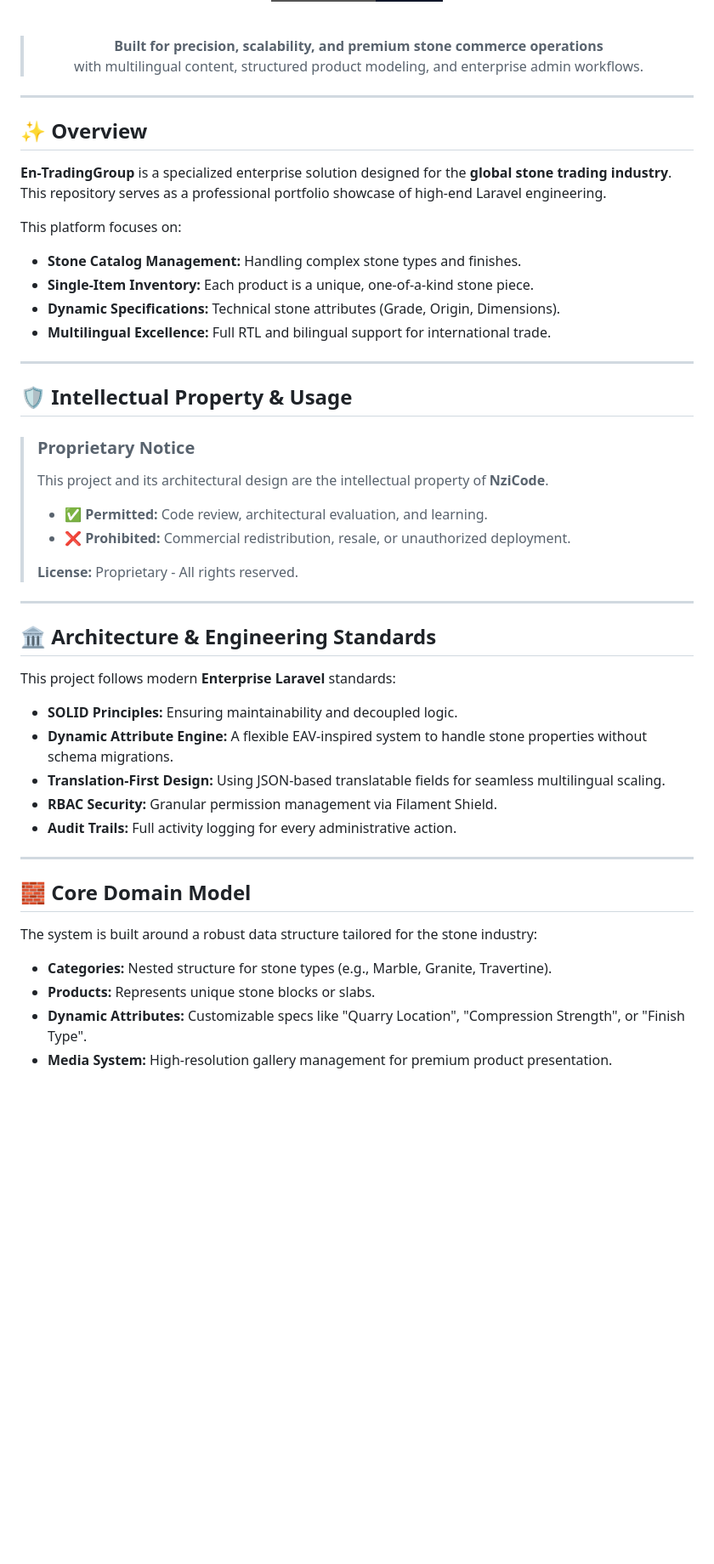
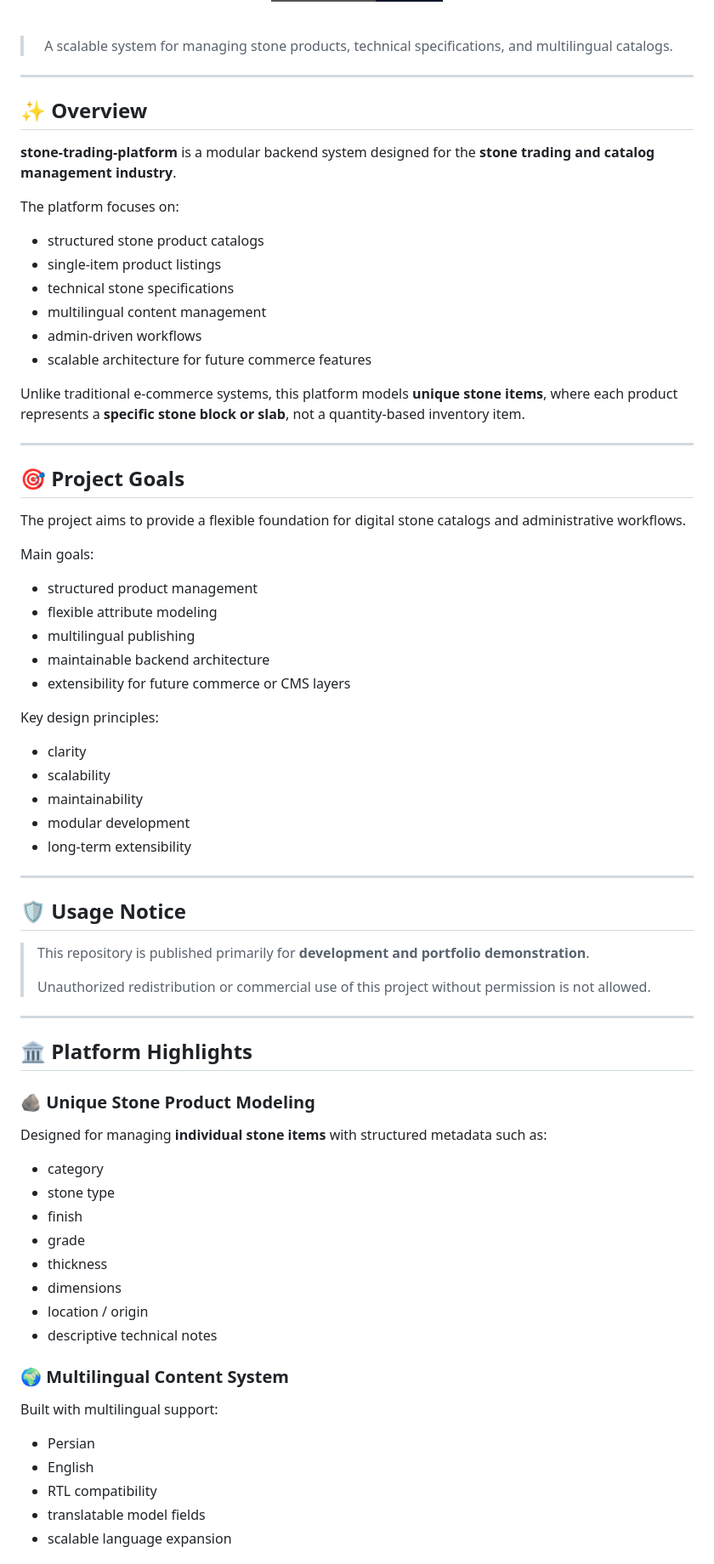
Before and after one commit to NziCode/stone-trading-platform, a Markdown page: README.md, the part around one of its changes. Shown at 85% size. Drawn GitHub-style; badges without logos; blank space fills up the shorter version.

Commit message:
docs: rename project to stone-trading-platform and generalize README

```diff
--- a/README.md
+++ b/README.md
@@ -14,8 +14,7 @@ built with **Laravel 12**, **Filament**, and a clean modular architecture.
 
 <br>
 
-> **Built for precision, scalability, and premium stone commerce operations**
-> with multilingual content, structured product modeling, and enterprise admin workflows.
+> A scalable system for managing stone products, technical specifications, and multilingual catalogs.
 
 </div>
 
@@ -23,43 +22,71 @@ built with **Laravel 12**, **Filament**, and a clean modular architecture.
 
 ## ✨ Overview
 
-**En‑TradingGroup** is a specialized enterprise solution designed for the **global stone trading industry**. This repository serves as a professional portfolio showcase of high-end Laravel engineering.
+**stone-trading-platform** is a modular backend system designed for the **stone trading and catalog management industry**.
 
-This platform focuses on:
-- **Stone Catalog Management:** Handling complex stone types and finishes.
-- **Single-Item Inventory:** Each product is a unique, one-of-a-kind stone piece.
-- **Dynamic Specifications:** Technical stone attributes (Grade, Origin, Dimensions).
-- **Multilingual Excellence:** Full RTL and bilingual support for international trade.
+The platform focuses on:
+
+- structured stone product catalogs
+- single-item product listings
+- technical stone specifications
+- multilingual content management
+- admin-driven workflows
+- scalable architecture for future commerce features
+
+Unlike traditional e‑commerce systems, this platform models **unique stone items**, where each product represents a **specific stone block or slab**, not a quantity-based inventory item.
 
 ---
 
-## 🛡️ Intellectual Property & Usage
+## 🎯 Project Goals
 
-> ### Proprietary Notice
-> This project and its architectural design are the intellectual property of **NziCode**.
-> - ✅ **Permitted:** Code review, architectural evaluation, and learning.
-> - ❌ **Prohibited:** Commercial redistribution, resale, or unauthorized deployment.
->
-> **License:** Proprietary - All rights reserved.
+The project aims to provide a flexible foundation for digital stone catalogs and administrative workflows.
+
+Main goals:
+
+- structured product management
+- flexible attribute modeling
+- multilingual publishing
+- maintainable backend architecture
+- extensibility for future commerce or CMS layers
+
+Key design principles:
+
+- clarity
+- scalability
+- maintainability
+- modular development
+- long-term extensibility
 
 ---
 
-## 🏛️ Architecture & Engineering Standards
+## 🛡️ Usage Notice
 
-This project follows modern **Enterprise Laravel** standards:
-- **SOLID Principles:** Ensuring maintainability and decoupled logic.
-- **Dynamic Attribute Engine:** A flexible EAV-inspired system to handle stone properties without schema migrations.
-- **Translation-First Design:** Using JSON-based translatable fields for seamless multilingual scaling.
-- **RBAC Security:** Granular permission management via Filament Shield.
-- **Audit Trails:** Full activity logging for every administrative action.
+> This repository is published primarily for **development and portfolio demonstration**.
+>
+> Unauthorized redistribution or commercial use of this project without permission is not allowed.
 
 ---
 
-## 🧱 Core Domain Model
+## 🏛️ Platform Highlights
 
-The system is built around a robust data structure tailored for the stone industry:
+### 🪨 Unique Stone Product Modeling
+Designed for managing **individual stone items** with structured metadata such as:
 
-- **Categories:** Nested structure for stone types (e.g., Marble, Granite, Travertine).
-- **Products:** Represents unique stone blocks or slabs.
-- **Dynamic Attributes:** Customizable specs like "Quarry Location", "Compression Strength", or "Finish Type".
-- **Media System:** High-resolution gallery management for premium product presentation.
+- category
+- stone type
+- finish
+- grade
+- thickness
+- dimensions
+- location / origin
+- descriptive technical notes
+
+### 🌍 Multilingual Content System
+Built with multilingual support:
+
+- Persian
+- English
+- RTL compatibility
+- translatable model fields
+- scalable language expansion
+
```
Also changed, not shown: other parts of README.md (+168 -39 lines).
